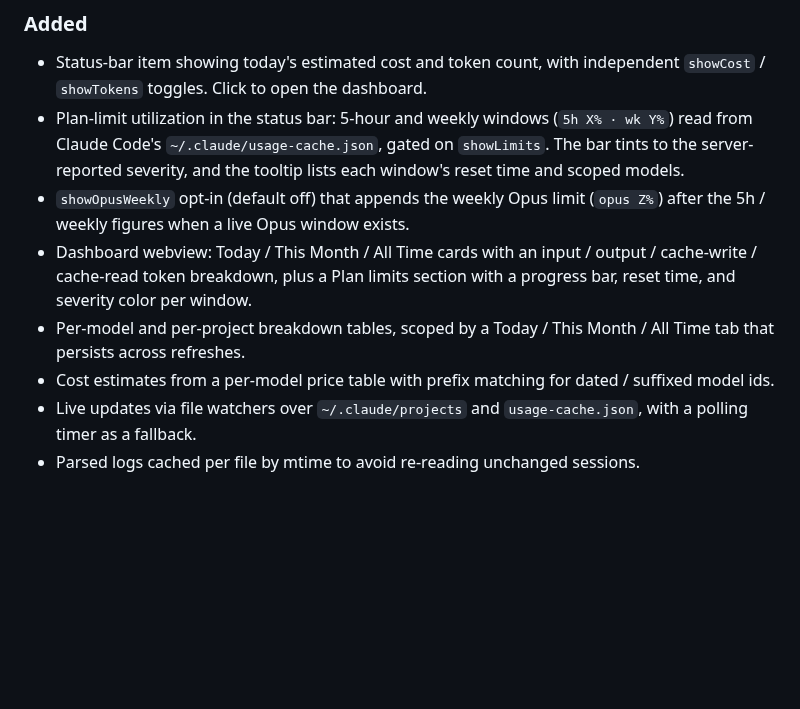
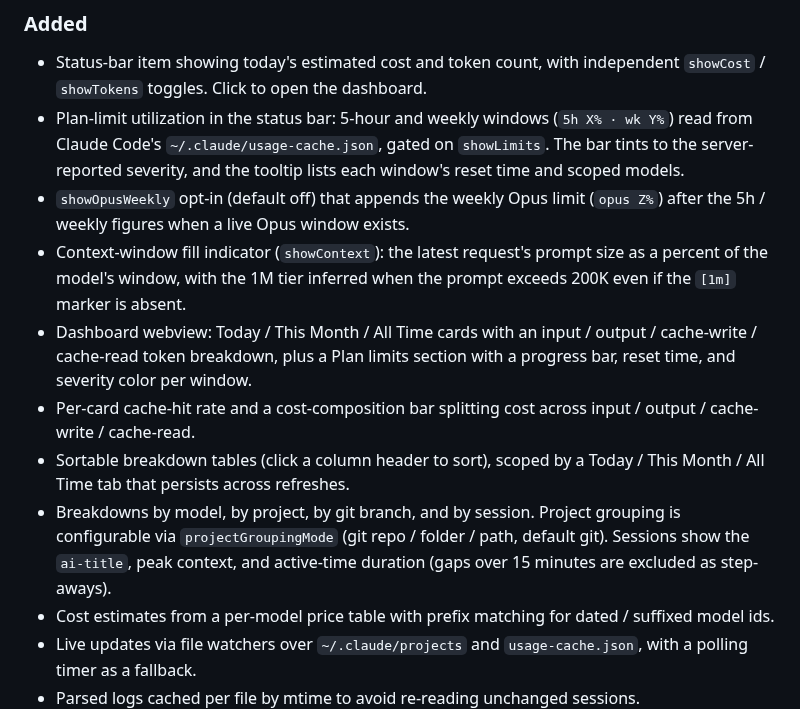
Before and after one commit to wheelbarrel00/ClaudeCodeUsageTracker, a Markdown page: CHANGELOG.md, the part around the change. Drawn GitHub-style; blank space fills up the shorter version.

```diff
--- a/CHANGELOG.md
+++ b/CHANGELOG.md
@@ -15,11 +15,20 @@ aims to follow [Semantic Versioning](https://semver.org).
   tooltip lists each window's reset time and scoped models.
 - `showOpusWeekly` opt-in (default off) that appends the weekly Opus limit
   (`opus Z%`) after the 5h / weekly figures when a live Opus window exists.
+- Context-window fill indicator (`showContext`): the latest request's prompt
+  size as a percent of the model's window, with the 1M tier inferred when the
+  prompt exceeds 200K even if the `[1m]` marker is absent.
 - Dashboard webview: Today / This Month / All Time cards with an input / output
   / cache-write / cache-read token breakdown, plus a Plan limits section with a
   progress bar, reset time, and severity color per window.
-- Per-model and per-project breakdown tables, scoped by a Today / This Month /
-  All Time tab that persists across refreshes.
+- Per-card cache-hit rate and a cost-composition bar splitting cost across
+  input / output / cache-write / cache-read.
+- Sortable breakdown tables (click a column header to sort), scoped by a Today /
+  This Month / All Time tab that persists across refreshes.
+- Breakdowns by model, by project, by git branch, and by session. Project
+  grouping is configurable via `projectGroupingMode` (git repo / folder / path,
+  default git). Sessions show the `ai-title`, peak context, and active-time
+  duration (gaps over 15 minutes are excluded as step-aways).
 - Cost estimates from a per-model price table with prefix matching for dated /
   suffixed model ids.
 - Live updates via file watchers over `~/.claude/projects` and
```
Also changed, not shown: README.md (+16 -11 lines), images/stats.png.
